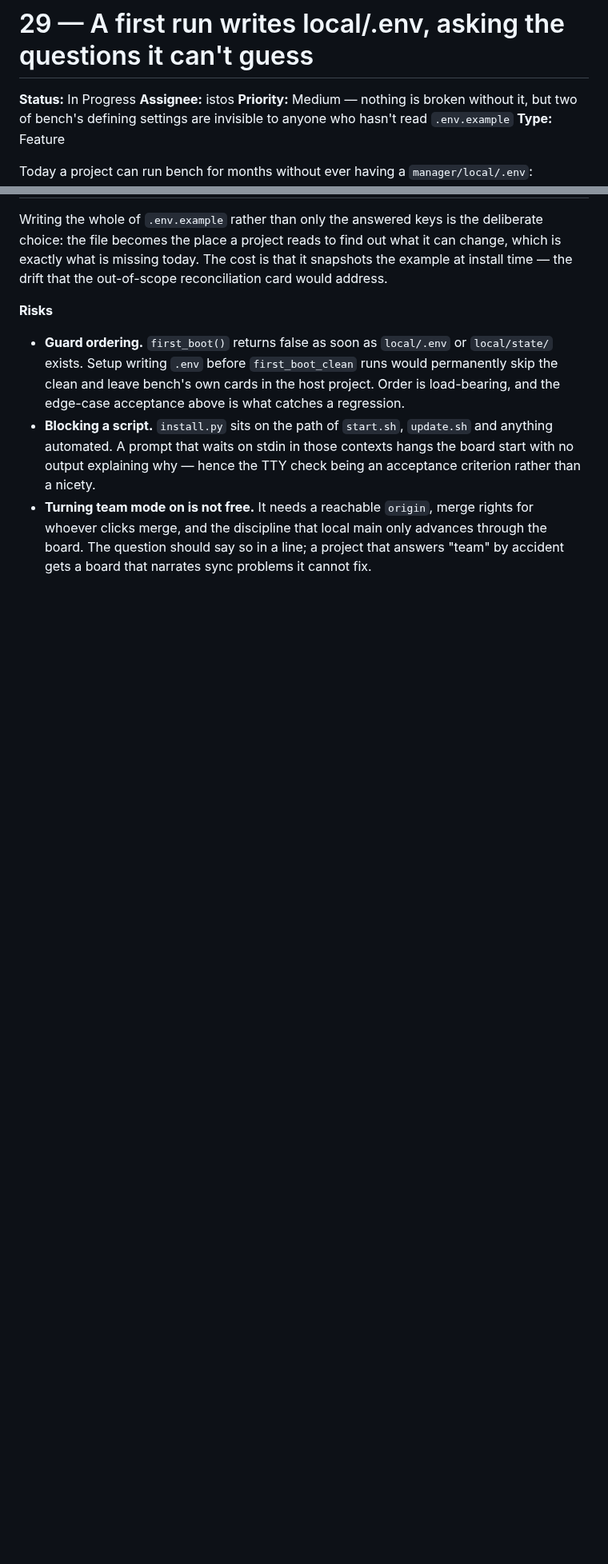
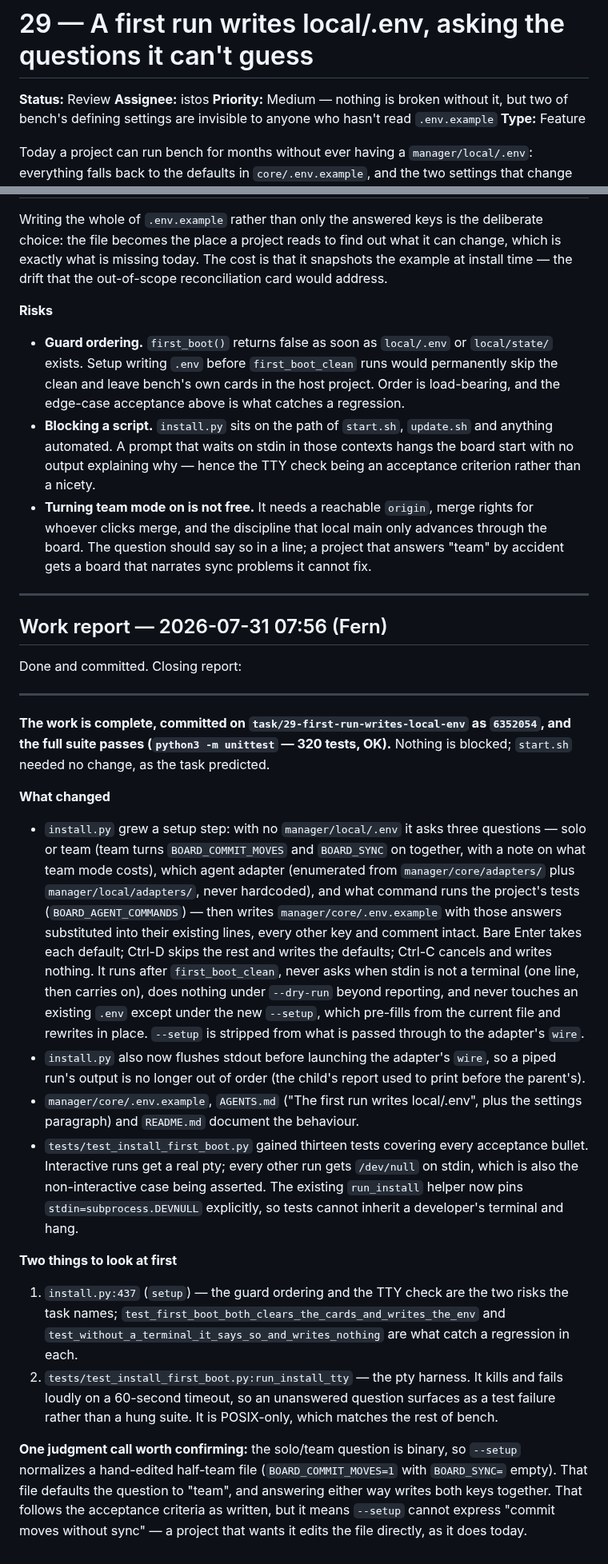
Before and after one commit to 12vectors/bench, a Markdown page: tasks/review/29-first-run-writes-local-env.md, 2 parts joined by grey strips. Shown at 80% size. GitHub-like rendering; blank space fills up the shorter version.

Commit message:
board: 29 → review (istos)

```diff
--- a/tasks/in-progress/29-first-run-writes-local-env.md
+++ b/tasks/review/29-first-run-writes-local-env.md
@@ -1,6 +1,6 @@
 # 29 — A first run writes local/.env, asking the questions it can't guess
 
-**Status:** In Progress
+**Status:** Review
 **Assignee:** istos
 **Priority:** Medium — nothing is broken without it, but two of bench's
 defining settings are invisible to anyone who hasn't read `.env.example`
@@ -139,3 +139,28 @@ out-of-scope reconciliation card would address.
   main only advances through the board. The question should say so in a
   line; a project that answers "team" by accident gets a board that
   narrates sync problems it cannot fix.
+
+
+---
+
+## Work report — 2026-07-31 07:56 (Fern)
+
+Done and committed. Closing report:
+
+---
+
+**The work is complete, committed on `task/29-first-run-writes-local-env` as `6352054`, and the full suite passes (`python3 -m unittest` — 320 tests, OK).** Nothing is blocked; `start.sh` needed no change, as the task predicted.
+
+**What changed**
+
+- `install.py` grew a setup step: with no `manager/local/.env` it asks three questions — solo or team (team turns `BOARD_COMMIT_MOVES` and `BOARD_SYNC` on together, with a note on what team mode costs), which agent adapter (enumerated from `manager/core/adapters/` plus `manager/local/adapters/`, never hardcoded), and what command runs the project's tests (`BOARD_AGENT_COMMANDS`) — then writes `manager/core/.env.example` with those answers substituted into their existing lines, every other key and comment intact. Bare Enter takes each default; Ctrl-D skips the rest and writes the defaults; Ctrl-C cancels and writes nothing. It runs after `first_boot_clean`, never asks when stdin is not a terminal (one line, then carries on), does nothing under `--dry-run` beyond reporting, and never touches an existing `.env` except under the new `--setup`, which pre-fills from the current file and rewrites in place. `--setup` is stripped from what is passed through to the adapter's `wire`.
+- `install.py` also now flushes stdout before launching the adapter's `wire`, so a piped run's output is no longer out of order (the child's report used to print before the parent's).
+- `manager/core/.env.example`, `AGENTS.md` ("The first run writes local/.env", plus the settings paragraph) and `README.md` document the behaviour.
+- `tests/test_install_first_boot.py` gained thirteen tests covering every acceptance bullet. Interactive runs get a real pty; every other run gets `/dev/null` on stdin, which is also the non-interactive case being asserted. The existing `run_install` helper now pins `stdin=subprocess.DEVNULL` explicitly, so tests cannot inherit a developer's terminal and hang.
+
+**Two things to look at first**
+
+1. `install.py:437` (`setup`) — the guard ordering and the TTY check are the two risks the task names; `test_first_boot_both_clears_the_cards_and_writes_the_env` and `test_without_a_terminal_it_says_so_and_writes_nothing` are what catch a regression in each.
+2. `tests/test_install_first_boot.py:run_install_tty` — the pty harness. It kills and fails loudly on a 60-second timeout, so an unanswered question surfaces as a test failure rather than a hung suite. It is POSIX-only, which matches the rest of bench.
+
+**One judgment call worth confirming:** the solo/team question is binary, so `--setup` normalizes a hand-edited half-team file (`BOARD_COMMIT_MOVES=1` with `BOARD_SYNC=` empty). That file defaults the question to "team", and answering either way writes both keys together. That follows the acceptance criteria as written, but it means `--setup` cannot express "commit moves without sync" — a project that wants it edits the file directly, as it does today.
```
